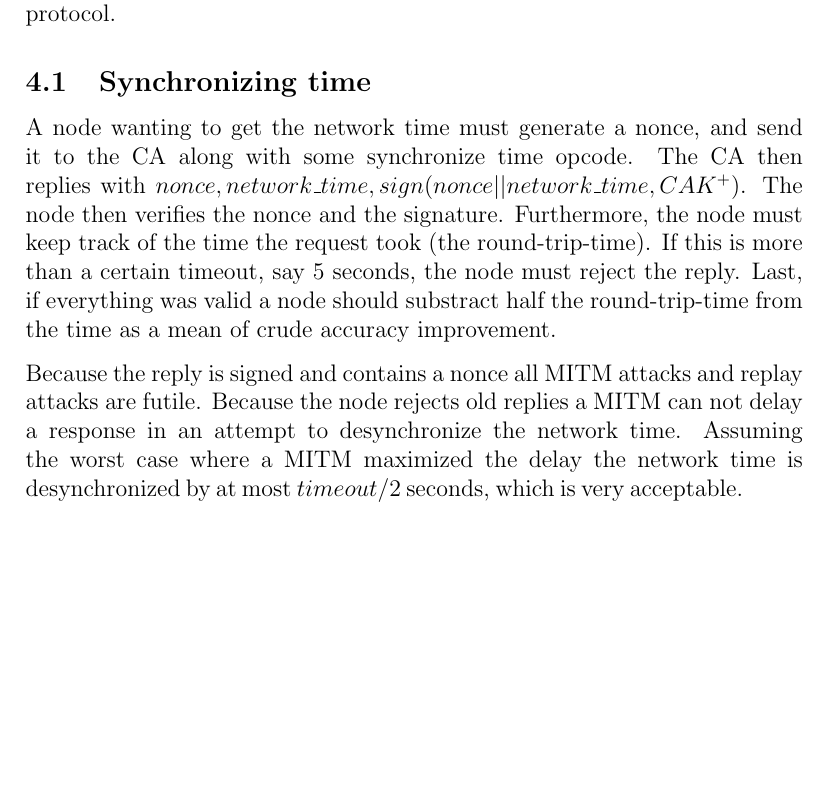
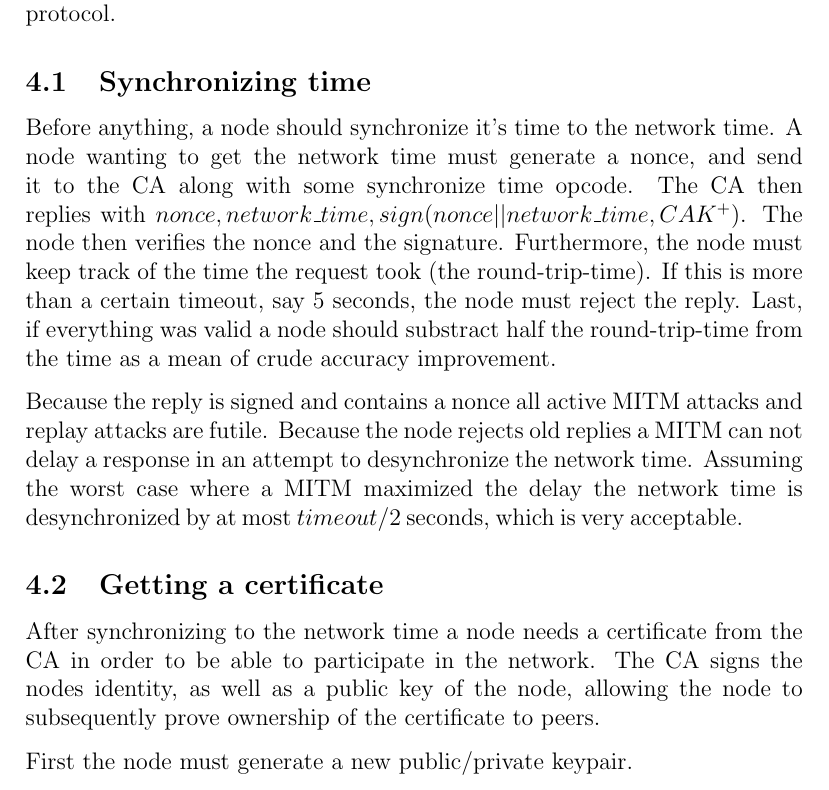
Before and after one commit to orlp/secudht, a LaTeX paper (paper/paper.tex): part of page 4 of 5, cut so that both start at the same text, the shorter picture padded with empty space. Compiled offline with pdfLaTeX.

Commit message:
more work

```diff
--- a/paper/paper.tex
+++ b/paper/paper.tex
@@ -126,23 +126,34 @@ the network has a synchronized time, called the network time. While its not
 necessary to synchronize the time through the CA, it is the most practical and
 easily secured way of doing so - therefore we specify it in the protocol.
 
+
 \subsection{Synchronizing time}
 
-A node wanting to get the network time must generate a nonce, and send it to
-the CA along with some synchronize time opcode. The CA then replies with
-$nonce, network\_time, sign(nonce || network\_time, CAK^+)$. The node then
-verifies the nonce and the signature. Furthermore, the node must keep track of
-the time the request took (the round-trip-time). If this is more than a certain
-timeout, say 5 seconds, the node must reject the reply. Last, if everything
-was valid a node should substract half the round-trip-time from the time as a
-mean of crude accuracy improvement.
+Before anything, a node should synchronize it's time to the network time. A
+node wanting to get the network time must generate a nonce, and send it to the
+CA along with some synchronize time opcode. The CA then replies with $nonce,
+network\_time, sign(nonce || network\_time, CAK^+)$. The node then verifies the
+nonce and the signature. Furthermore, the node must keep track of the time the
+request took (the round-trip-time). If this is more than a certain timeout, say
+5 seconds, the node must reject the reply. Last, if everything was valid a node
+should substract half the round-trip-time from the time as a mean of crude
+accuracy improvement.
 
-Because the reply is signed and contains a nonce all MITM attacks and replay
-attacks are futile. Because the node rejects old replies a MITM can not delay
-a response in an attempt to desynchronize the network time. Assuming the worst
-case where a MITM maximized the delay the network time is desynchronized by at
-most $timeout/2$ seconds, which is very acceptable.
+Because the reply is signed and contains a nonce all active MITM attacks and
+replay attacks are futile. Because the node rejects old replies a MITM can not
+delay a response in an attempt to desynchronize the network time. Assuming the
+worst case where a MITM maximized the delay the network time is desynchronized
+by at most $timeout/2$ seconds, which is very acceptable.
 
+
+\subsection{Getting a certificate}
+
+After synchronizing to the network time a node needs a certificate from the CA
+in order to be able to participate in the network. The CA signs the nodes
+identity, as well as a public key of the node, allowing the node to
+subsequently prove ownership of the certificate to peers.
+
+First the node must generate a new public/private keypair.
 
 
 \bibliographystyle{ieeetr}
```
